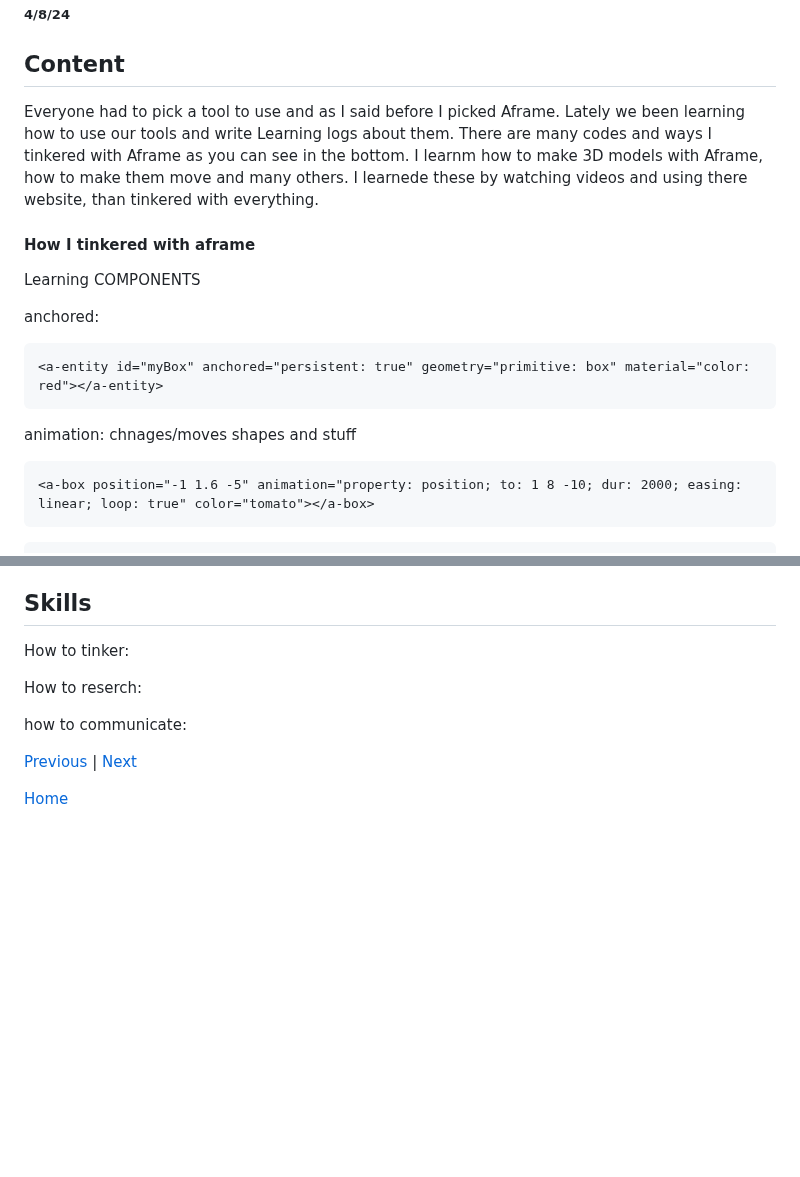
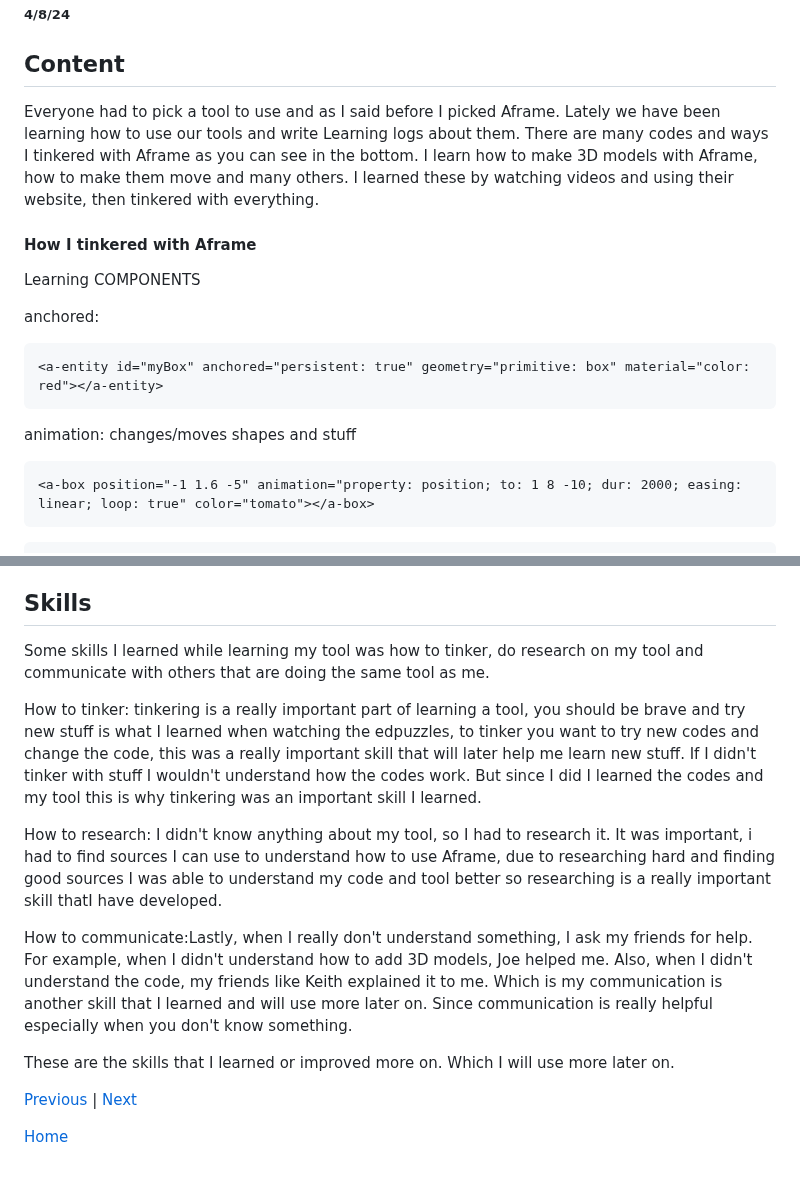
Before and after one commit to johnnyy5929/sep10-freedom-project, a Markdown page: blog/entry05.md, 2 parts joined by grey strips. Rendered like a GitHub page; blank space fills up the shorter version.

`````diff
--- a/blog/entry05.md
+++ b/blog/entry05.md
@@ -3,9 +3,9 @@
 
 ## Content
 
-Everyone had to pick a tool to use and as I said before I picked Aframe. Lately we been learning how to use our tools and write Learning logs about them. There are many codes and ways I tinkered with Aframe as you can see in the bottom. I learnm how to make 3D models with Aframe, how to make them move and many others. I learnede these by watching videos and using there website, than tinkered with everything.
+Everyone had to pick a tool to use and as I said before I picked Aframe. Lately we have been learning how to use our tools and write Learning logs about them. There are many codes and ways I tinkered with Aframe as you can see in the bottom. I learn how to make 3D models with Aframe, how to make them move and many others. I learned these by watching videos and using their website, then tinkered with everything.
 
-#### How I tinkered with aframe
+#### How I tinkered with Aframe
 
 Learning COMPONENTS
 
@@ -14,7 +14,7 @@ anchored:
 <a-entity id="myBox" anchored="persistent: true" geometry="primitive: box" material="color: red"></a-entity>
 ````
 
-animation: chnages/moves shapes and stuff
+animation: changes/moves shapes and stuff
 
 ````
 <a-box position="-1 1.6 -5" animation="property: position; to: 1 8 -10; dur: 2000; easing: linear; loop: true" color="tomato"></a-box>
@@ -154,11 +154,15 @@ I mostly use two sources which are ["Aframe youtube"](https://www.youtube.com/wa
 
 
 ## Skills
-How to tinker:
+Some skills I learned while learning my tool was how to tinker, do research on my tool and communicate with others that are doing the same tool as me.
 
-How to reserch:
+How to tinker: tinkering is a really important part of learning a tool, you should be brave and try new stuff is what I learned when watching the edpuzzles, to tinker you want to try new codes and change the code, this was a really important skill that will later help me learn new stuff. If I didn't tinker with stuff I wouldn't understand how the codes work. But since I did I learned the codes and my tool this is why tinkering was an important skill I learned.
 
-how to communicate:
+How to research: I didn't know anything about my tool, so I had to research it. It was important, i had to find sources I can use to understand how to use Aframe, due to researching hard and finding good sources I was able to understand my code and tool better so researching is a really important skill thatI have developed.
+
+How to communicate:Lastly, when I really don't understand something, I ask my friends for help. For example, when I didn't understand how to add 3D models, Joe helped me. Also, when I didn't understand the code, my friends like Keith explained it to me. Which is my communication is another skill that I learned and will use more later on. Since communication is really helpful especially when you don't know something.
+
+These are the skills that I learned or improved more on. Which I will use more later on.
 
 
 
`````
